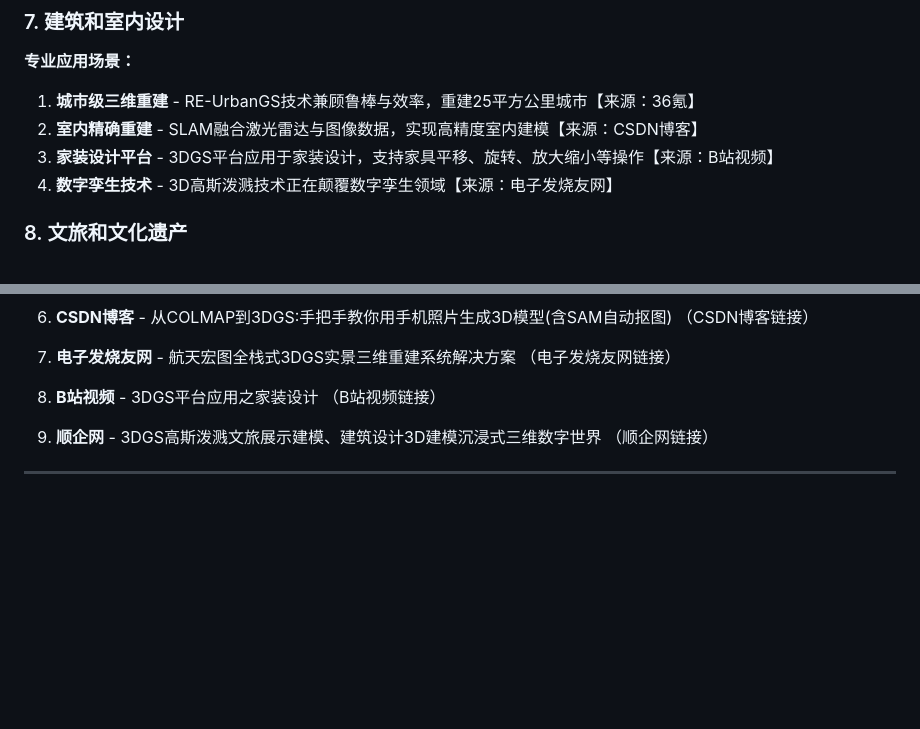
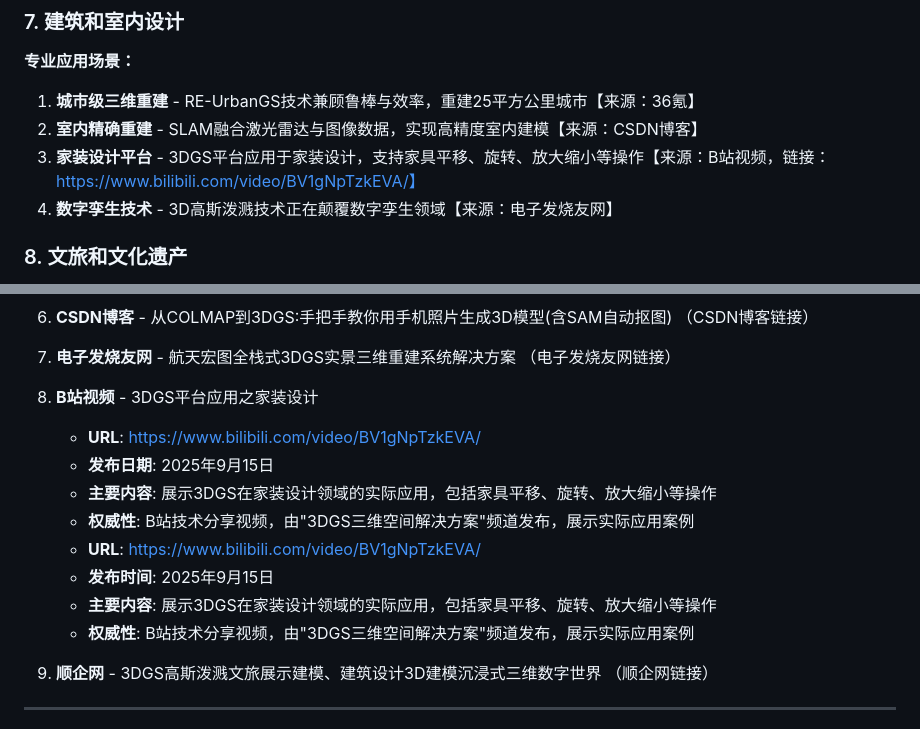
Before and after one commit to rocman/clawbot-playground, a Markdown page: 3dgs-consumer-applications-report.md, 2 parts joined by grey strips. GitHub-like rendering; blank space fills up the shorter version.

Commit message:
修复：补充完整的B站视频链接 https://www.bilibili.com/video/BV1gNpTzkEVA/

```diff
--- a/3dgs-consumer-applications-report.md
+++ b/3dgs-consumer-applications-report.md
@@ -127,7 +127,7 @@
 
 1. **城市级三维重建** - RE-UrbanGS技术兼顾鲁棒与效率，重建25平方公里城市【来源：36氪】
 2. **室内精确重建** - SLAM融合激光雷达与图像数据，实现高精度室内建模【来源：CSDN博客】
-3. **家装设计平台** - 3DGS平台应用于家装设计，支持家具平移、旋转、放大缩小等操作【来源：B站视频】
+3. **家装设计平台** - 3DGS平台应用于家装设计，支持家具平移、旋转、放大缩小等操作【来源：B站视频，链接：https://www.bilibili.com/video/BV1gNpTzkEVA/】
 4. **数字孪生技术** - 3D高斯泼溅技术正在颠覆数字孪生领域【来源：电子发烧友网】
 
 ### 8. 文旅和文化遗产
@@ -229,7 +229,14 @@
    （电子发烧友网链接）
 
 8. **B站视频** - 3DGS平台应用之家装设计
-   （B站视频链接）
+   - **URL**: https://www.bilibili.com/video/BV1gNpTzkEVA/
+   - **发布日期**: 2025年9月15日
+   - **主要内容**: 展示3DGS在家装设计领域的实际应用，包括家具平移、旋转、放大缩小等操作
+   - **权威性**: B站技术分享视频，由"3DGS三维空间解决方案"频道发布，展示实际应用案例
+   - **URL**: https://www.bilibili.com/video/BV1gNpTzkEVA/
+   - **发布时间**: 2025年9月15日
+   - **主要内容**: 展示3DGS在家装设计领域的实际应用，包括家具平移、旋转、放大缩小等操作
+   - **权威性**: B站技术分享视频，由"3DGS三维空间解决方案"频道发布，展示实际应用案例
 
 9. **顺企网** - 3DGS高斯泼溅文旅展示建模、建筑设计3D建模沉浸式三维数字世界
    （顺企网链接）
```
